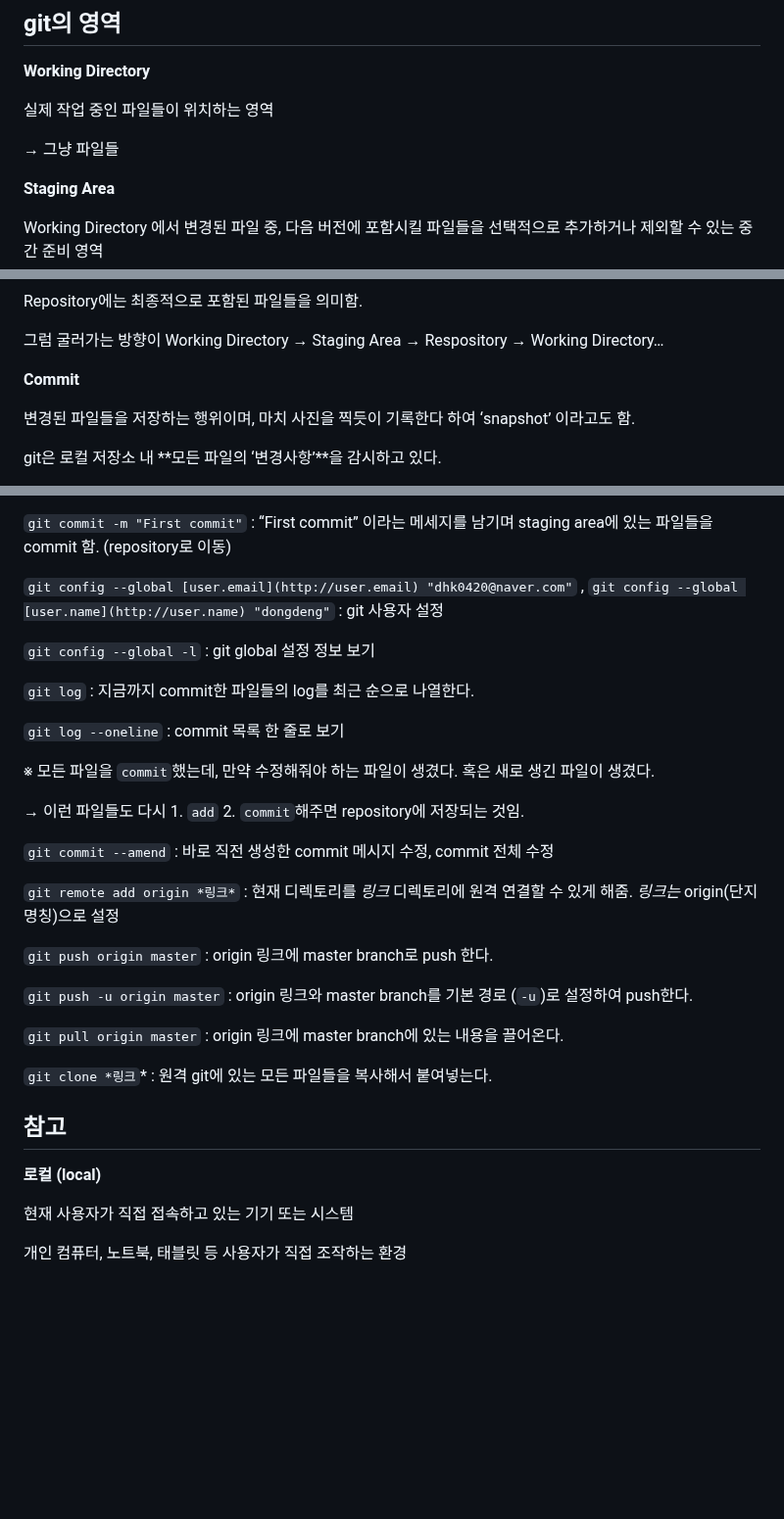
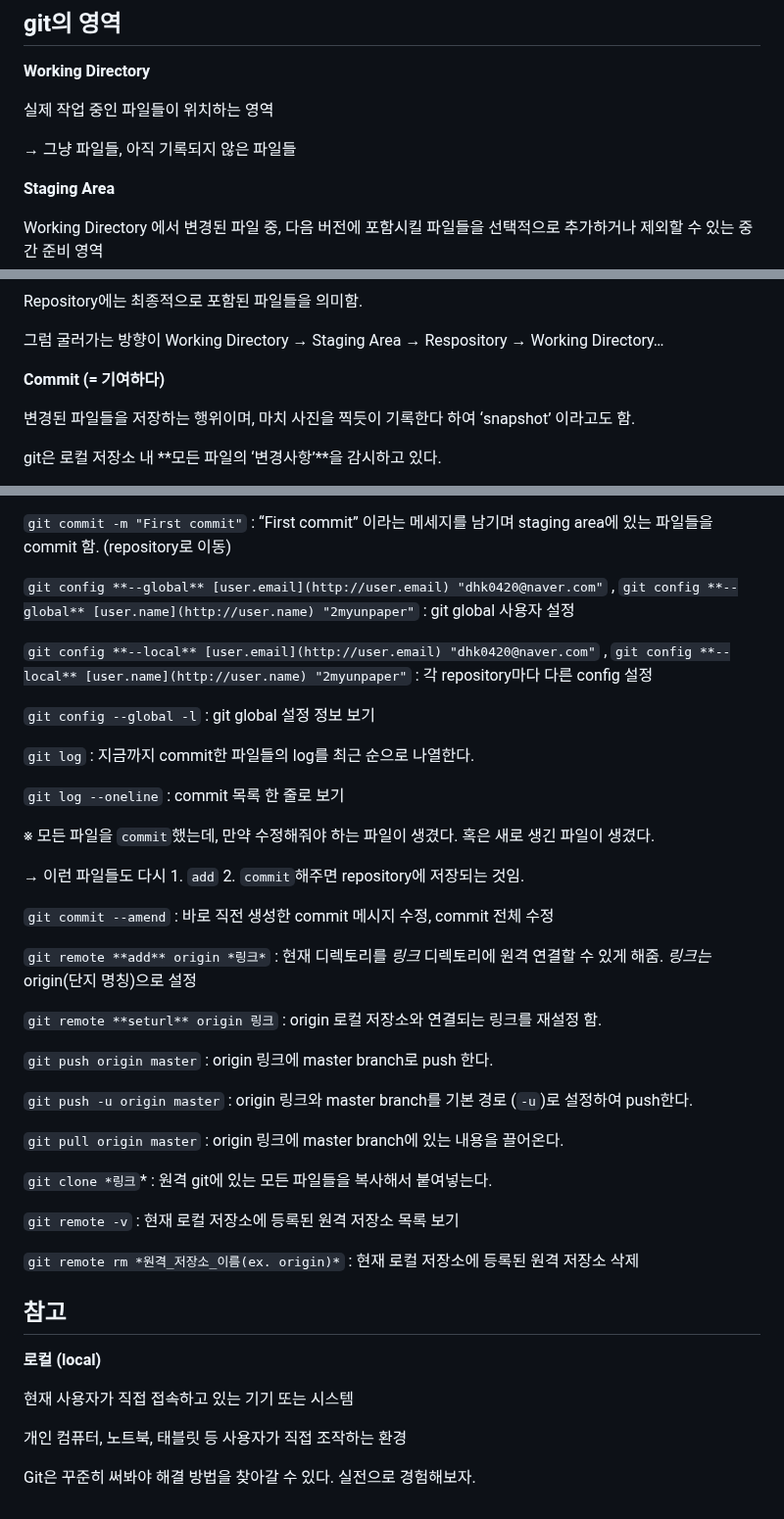
Before and after one commit to 2myunpaper/til, a Markdown page: Dev Enviornment/Git/Git.md, 3 parts joined by grey strips. Shown at 98% size. GitHub-like rendering; blank space fills up the shorter version.

Commit message:
25-01-17 git modify

```diff
--- a/Dev Enviornment/Git/Git.md
+++ b/Dev Enviornment/Git/Git.md
@@ -64,7 +64,7 @@ Git은 개발 과정에서 발생하는 이와 같은 원리로 효율적으로
 
 실제 작업 중인 파일들이 위치하는 영역
 
-→ 그냥 파일들
+→ 그냥 파일들, 아직 기록되지 않은 파일들
 
 </aside>
 
@@ -100,7 +100,7 @@ Repository에는 최종적으로 포함된 파일들을 의미함.
 
 <aside>
 
-**Commit**
+**Commit (= 기여하다)**
 
 변경된 파일들을 저장하는 행위이며, 마치 사진을 찍듯이 기록한다 하여 ‘snapshot’ 이라고도 함.
 
@@ -190,7 +194,9 @@ git 명령어는 앞에 무조건 `git` 을 붙여줘야 함.
 
 `git commit -m "First commit"` : “First commit” 이라는 메세지를 남기며 staging area에 있는 파일들을 commit 함. (repository로 이동)
 
-`git config --global [user.email](http://user.email) "dhk0420@naver.com"` , `git config --global [user.name](http://user.name) "dongdeng"` : git 사용자 설정
+`git config **--global** [user.email](http://user.email) "dhk0420@naver.com"` , `git config **--global** [user.name](http://user.name) "2myunpaper"` : git global 사용자 설정
+
+`git config **--local** [user.email](http://user.email) "dhk0420@naver.com"` , `git config **--local** [user.name](http://user.name) "2myunpaper"` : 각 repository마다 다른 config 설정
 
 `git config --global -l` : git global 설정 정보 보기
 
@@ -204,7 +210,9 @@ git 명령어는 앞에 무조건 `git` 을 붙여줘야 함.
 
 `git commit --amend` : 바로 직전 생성한 commit 메시지 수정, commit 전체 수정
 
-`git remote add origin *링크*` : 현재 디렉토리를 *링크*  디렉토리에 원격 연결할 수 있게 해줌. *링크는* origin(단지 명칭)으로 설정
+`git remote **add** origin *링크*` : 현재 디렉토리를 *링크*  디렉토리에 원격 연결할 수 있게 해줌. *링크는* origin(단지 명칭)으로 설정
+
+`git remote **seturl** origin 링크` : origin 로컬 저장소와 연결되는 링크를 재설정 함.
 
 `git push origin master` : origin 링크에 master branch로 push 한다.
 
@@ -213,6 +221,10 @@ git 명령어는 앞에 무조건 `git` 을 붙여줘야 함.
 `git pull origin master` : origin 링크에 master branch에 있는 내용을 끌어온다.
 
 `git clone *링크`* : 원격 git에 있는 모든 파일들을 복사해서 붙여넣는다.
+
+`git remote -v` : 현재 로컬 저장소에 등록된 원격 저장소 목록 보기
+
+`git remote rm *원격_저장소_이름(ex. origin)*` : 현재 로컬 저장소에 등록된 원격 저장소 삭제
 
 ## 참고
 
@@ -225,3 +237,5 @@ git 명령어는 앞에 무조건 `git` 을 붙여줘야 함.
 개인 컴퓨터, 노트북, 태블릿 등 사용자가 직접 조작하는 환경
 
 </aside>
+
+Git은 꾸준히 써봐야 해결 방법을 찾아갈 수 있다. 실전으로 경험해보자.
```
Also changed, not shown: other parts of Dev Enviornment/Git/Git.md (+4 -0 lines).
